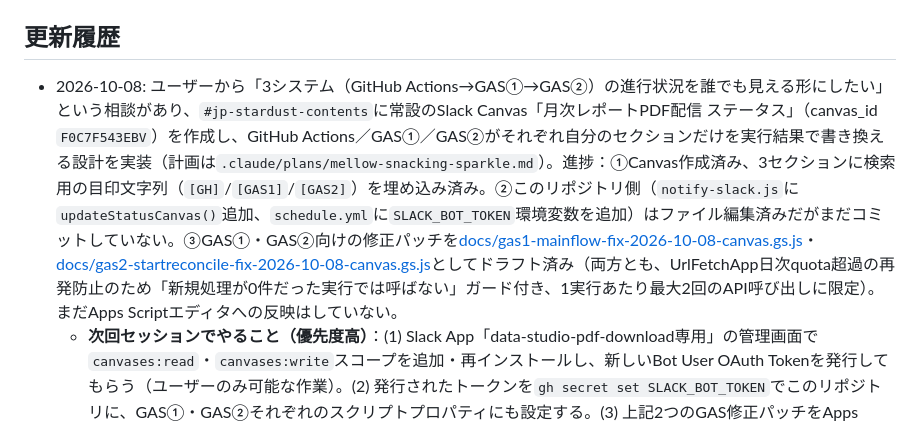
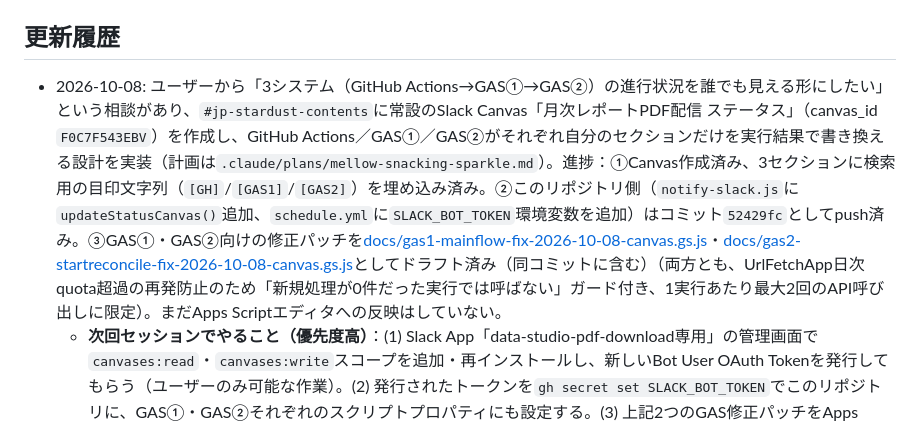
Before and after one commit to yukariyamasaki-svg/data-studio-pdf-download, a Markdown page: status.md, the part around the change. Drawn GitHub-style.

Commit message:
docs: update status.md to reflect Canvas-visibility commit was pushed (52429fc)

```diff
--- a/status.md
+++ b/status.md
@@ -143,7 +143,7 @@ Looker Studio（旧Data Studio）の媒体（publisher）別レポートペー
 - 新規に認証したい場合は`npm run get-refresh-token`でブラウザ経由の認証フローからrefresh tokenを取得できる（`GOOGLE_CLIENT_ID`/`GOOGLE_CLIENT_SECRET`は別途必要）。
 
 ## 更新履歴
-- 2026-10-08: ユーザーから「3システム（GitHub Actions→GAS①→GAS②）の進行状況を誰でも見える形にしたい」という相談があり、`#jp-stardust-contents`に常設のSlack Canvas「月次レポートPDF配信 ステータス」（canvas_id `F0C7F543EBV`）を作成し、GitHub Actions／GAS①／GAS②がそれぞれ自分のセクションだけを実行結果で書き換える設計を実装（計画は`.claude/plans/mellow-snacking-sparkle.md`）。進捗：①Canvas作成済み、3セクションに検索用の目印文字列（`[GH]`/`[GAS1]`/`[GAS2]`）を埋め込み済み。②このリポジトリ側（`notify-slack.js`に`updateStatusCanvas()`追加、`schedule.yml`に`SLACK_BOT_TOKEN`環境変数を追加）はファイル編集済みだがまだコミットしていない。③GAS①・GAS②向けの修正パッチを[docs/gas1-mainflow-fix-2026-10-08-canvas.gs.js](docs/gas1-mainflow-fix-2026-10-08-canvas.gs.js)・[docs/gas2-startreconcile-fix-2026-10-08-canvas.gs.js](docs/gas2-startreconcile-fix-2026-10-08-canvas.gs.js)としてドラフト済み（両方とも、UrlFetchApp日次quota超過の再発防止のため「新規処理が0件だった実行では呼ばない」ガード付き、1実行あたり最大2回のAPI呼び出しに限定）。まだApps Scriptエディタへの反映はしていない。
+- 2026-10-08: ユーザーから「3システム（GitHub Actions→GAS①→GAS②）の進行状況を誰でも見える形にしたい」という相談があり、`#jp-stardust-contents`に常設のSlack Canvas「月次レポートPDF配信 ステータス」（canvas_id `F0C7F543EBV`）を作成し、GitHub Actions／GAS①／GAS②がそれぞれ自分のセクションだけを実行結果で書き換える設計を実装（計画は`.claude/plans/mellow-snacking-sparkle.md`）。進捗：①Canvas作成済み、3セクションに検索用の目印文字列（`[GH]`/`[GAS1]`/`[GAS2]`）を埋め込み済み。②このリポジトリ側（`notify-slack.js`に`updateStatusCanvas()`追加、`schedule.yml`に`SLACK_BOT_TOKEN`環境変数を追加）はコミット`52429fc`としてpush済み。③GAS①・GAS②向けの修正パッチを[docs/gas1-mainflow-fix-2026-10-08-canvas.gs.js](docs/gas1-mainflow-fix-2026-10-08-canvas.gs.js)・[docs/gas2-startreconcile-fix-2026-10-08-canvas.gs.js](docs/gas2-startreconcile-fix-2026-10-08-canvas.gs.js)としてドラフト済み（同コミットに含む）（両方とも、UrlFetchApp日次quota超過の再発防止のため「新規処理が0件だった実行では呼ばない」ガード付き、1実行あたり最大2回のAPI呼び出しに限定）。まだApps Scriptエディタへの反映はしていない。
   - **次回セッションでやること（優先度高）**：(1) Slack App「data-studio-pdf-download専用」の管理画面で`canvases:read`・`canvases:write`スコープを追加・再インストールし、新しいBot User OAuth Tokenを発行してもらう（ユーザーのみ可能な作業）。(2) 発行されたトークンを`gh secret set SLACK_BOT_TOKEN`でこのリポジトリに、GAS①・GAS②それぞれのスクリプトプロパティにも設定する。(3) 上記2つのGAS修正パッチをApps Scriptエディタに手動反映する。(4) `notify-slack.js`/`schedule.yml`の変更をコミット・push（承認待ち）。(5) Canvas作成を`#jp-stardust-contents`チャンネルへ告知する文言・方法をユーザーと相談する（Botでのチャンネル投稿はAuto Modeの権限分類器に一度ブロックされたため、代替手段を検討する必要がある）。
   - トリガー連携によるGAS①の毎分ポーリング解消、および3システムの統合リライトは、ユーザーの意向で別途相談とし今回は対象外。
 - 2026-10-06（続き）: 前日に行ったAirtable「レポート送付先」CSVのみに基づく8媒体の無効化（コミット`8761903`）が誤りだったと判明。`list-publishers.js`（匿名アクセス不可になっていたため`script.js`と同じ`auth/google-session.json`を使うよう修正）を実行し、Looker Studio側の実際のpublisherフィルター行86件（「すべて選択」除くと85件）を取得・突き合わせた結果、8媒体は全てレポートが実在していたため有効化に戻した。代わりに`プレジデントオンラインアカデミー`（括弧なし）が実データに存在しないことが判明し無効化、実データ＋Airtable送付先の両方で確認できた新規8媒体を追加（コミット`223ca60`、push済み）。実データのみでAirtable送付先が無い7媒体（DIGIDAY［日本版］、Langaku、SlowNews、SmartNews+、The Athletic、The New York Times、Worldcrunch）は追加を見送り、次回要判断。
```
